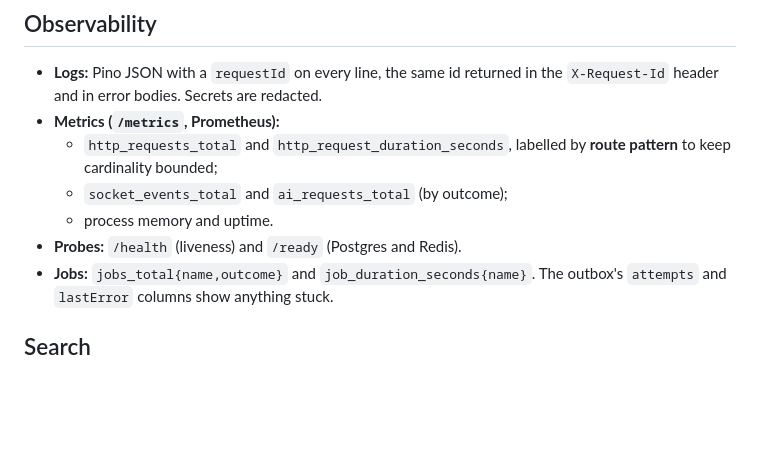
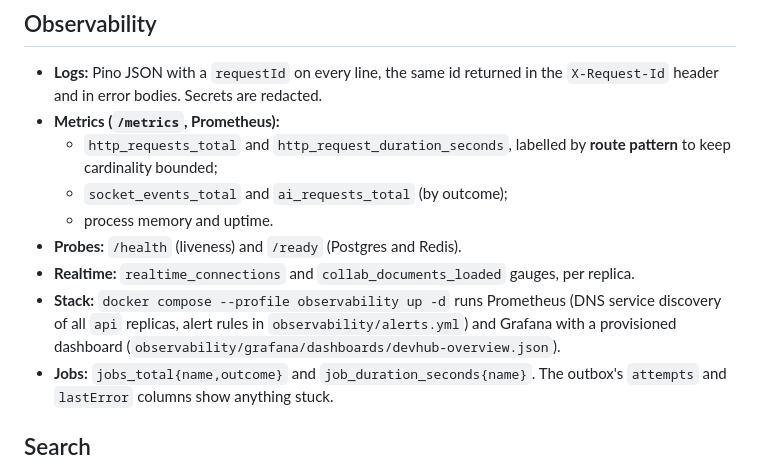
Before and after one commit to pankajbaid567/DevHub-, a Markdown page: docs/SYSTEM_DESIGN.md, the part around the change. Drawn GitHub-style; blank space fills up the shorter version.

```diff
--- a/docs/SYSTEM_DESIGN.md
+++ b/docs/SYSTEM_DESIGN.md
@@ -192,6 +192,8 @@ Caches are behind the `Cache` interface: Redis in production, an in-memory bound
   - `socket_events_total` and `ai_requests_total` (by outcome);
   - process memory and uptime.
 - **Probes:** `/health` (liveness) and `/ready` (Postgres and Redis).
+- **Realtime:** `realtime_connections` and `collab_documents_loaded` gauges, per replica.
+- **Stack:** `docker compose --profile observability up -d` runs Prometheus (DNS service discovery of all `api` replicas, alert rules in `observability/alerts.yml`) and Grafana with a provisioned dashboard (`observability/grafana/dashboards/devhub-overview.json`).
 - **Jobs:** `jobs_total{name,outcome}` and `job_duration_seconds{name}`. The outbox's `attempts` and `lastError` columns show anything stuck.
 
 ## Search
```
Also changed, not shown: README.md (+3 -2 lines), docs/PERFORMANCE.md (+4 -2 lines), docs/screenshots/grafana.png (added), 7 other files.
